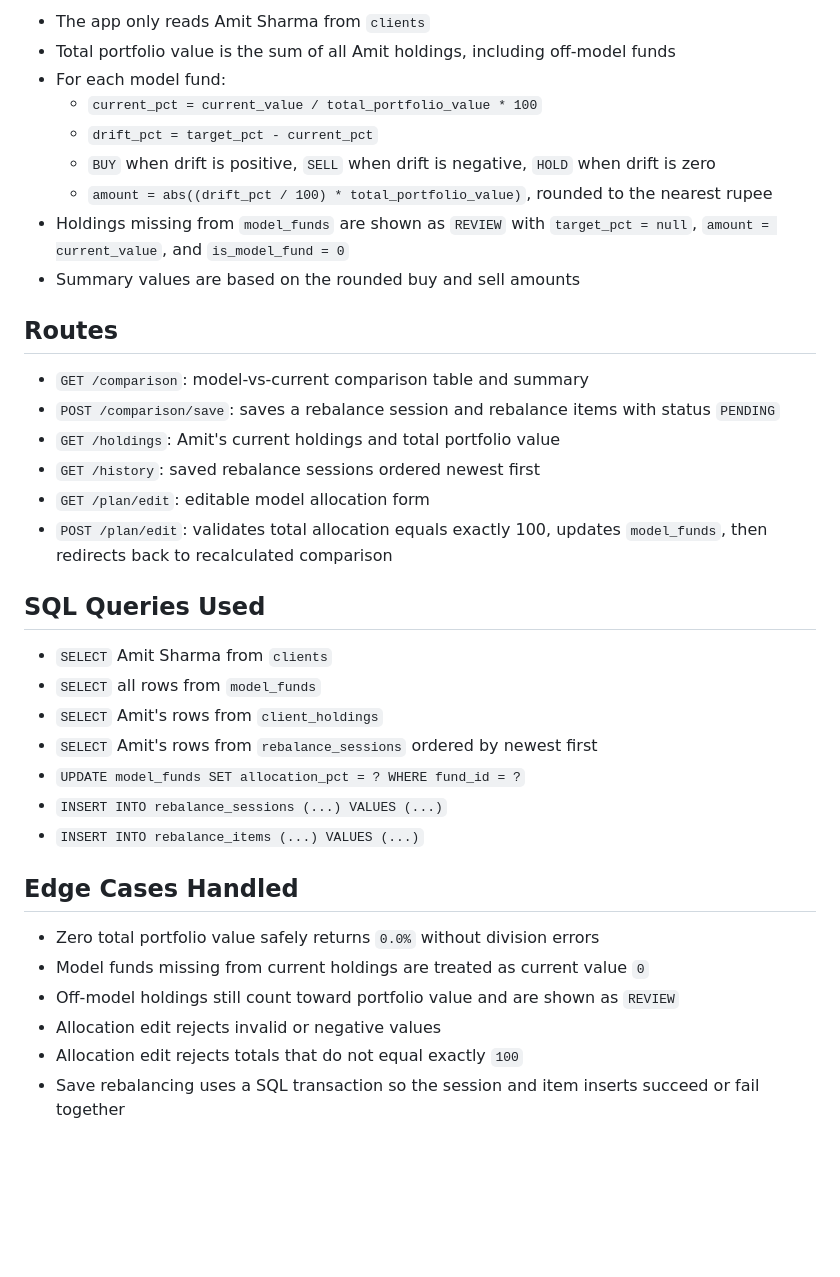
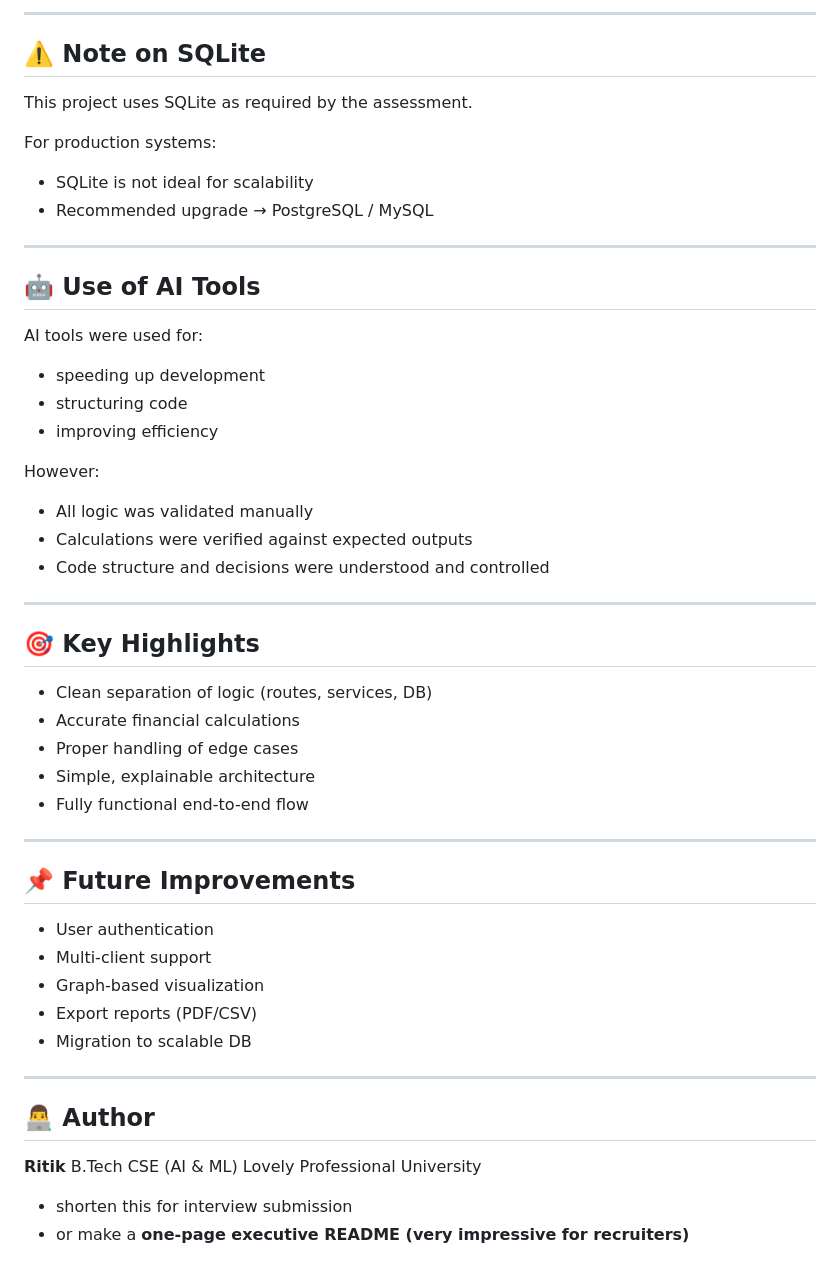
Before and after one commit to Ritik4259/Valuefy-assessment, a Markdown page: README.md, the part around one of its changes. Drawn GitHub-style; blank space fills up the shorter version.

```diff
--- a/README.md
+++ b/README.md
@@ -74,38 +241,59 @@ For platforms that support health checks, use:
 
-- The app only reads Amit Sharma from `clients`
-- Total portfolio value is the sum of all Amit holdings, including off-model funds
-- For each model fund:
-  - `current_pct = current_value / total_portfolio_value * 100`
-  - `drift_pct = target_pct - current_pct`
-  - `BUY` when drift is positive, `SELL` when drift is negative, `HOLD` when drift is zero
-  - `amount = abs((drift_pct / 100) * total_portfolio_value)`, rounded to the nearest rupee
-- Holdings missing from `model_funds` are shown as `REVIEW` with `target_pct = null`, `amount = current_value`, and `is_model_fund = 0`
-- Summary values are based on the rounded buy and sell amounts
+---
 
-## Routes
+## ⚠️ Note on SQLite
 
-- `GET /comparison`: model-vs-current comparison table and summary
-- `POST /comparison/save`: saves a rebalance session and rebalance items with status `PENDING`
-- `GET /holdings`: Amit's current holdings and total portfolio value
-- `GET /history`: saved rebalance sessions ordered newest first
-- `GET /plan/edit`: editable model allocation form
-- `POST /plan/edit`: validates total allocation equals exactly 100, updates `model_funds`, then redirects back to recalculated comparison
+This project uses SQLite as required by the assessment.
 
-## SQL Queries Used
+For production systems:
 
-- `SELECT` Amit Sharma from `clients`
-- `SELECT` all rows from `model_funds`
-- `SELECT` Amit's rows from `client_holdings`
-- `SELECT` Amit's rows from `rebalance_sessions` ordered by newest first
-- `UPDATE model_funds SET allocation_pct = ? WHERE fund_id = ?`
-- `INSERT INTO rebalance_sessions (...) VALUES (...)`
-- `INSERT INTO rebalance_items (...) VALUES (...)`
+* SQLite is not ideal for scalability
+* Recommended upgrade → PostgreSQL / MySQL
 
-## Edge Cases Handled
+---
 
-- Zero total portfolio value safely returns `0.0%` without division errors
-- Model funds missing from current holdings are treated as current value `0`
-- Off-model holdings still count toward portfolio value and are shown as `REVIEW`
-- Allocation edit rejects invalid or negative values
-- Allocation edit rejects totals that do not equal exactly `100`
-- Save rebalancing uses a SQL transaction so the session and item inserts succeed or fail together
+## 🤖 Use of AI Tools
+
+AI tools were used for:
+
+* speeding up development
+* structuring code
+* improving efficiency
+
+However:
+
+* All logic was validated manually
+* Calculations were verified against expected outputs
+* Code structure and decisions were understood and controlled
+
+---
+
+## 🎯 Key Highlights
+
+* Clean separation of logic (routes, services, DB)
+* Accurate financial calculations
+* Proper handling of edge cases
+* Simple, explainable architecture
+* Fully functional end-to-end flow
+
+---
+
+## 📌 Future Improvements
+
+* User authentication
+* Multi-client support
+* Graph-based visualization
+* Export reports (PDF/CSV)
+* Migration to scalable DB
+
+---
+
+## 👨‍💻 Author
+
+**Ritik**
+B.Tech CSE (AI & ML)
+Lovely Professional University
+
+
+* shorten this for interview submission
+* or make a **one-page executive README (very impressive for recruiters)**
```
Also changed, not shown: other parts of README.md (+224 -57 lines).
